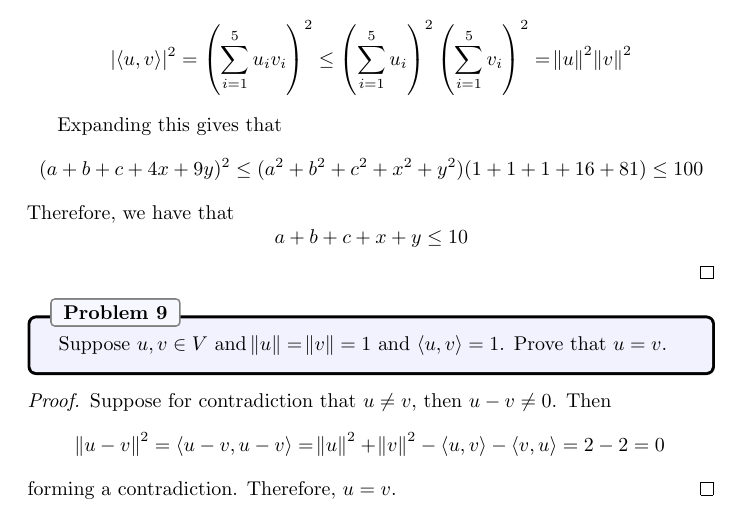
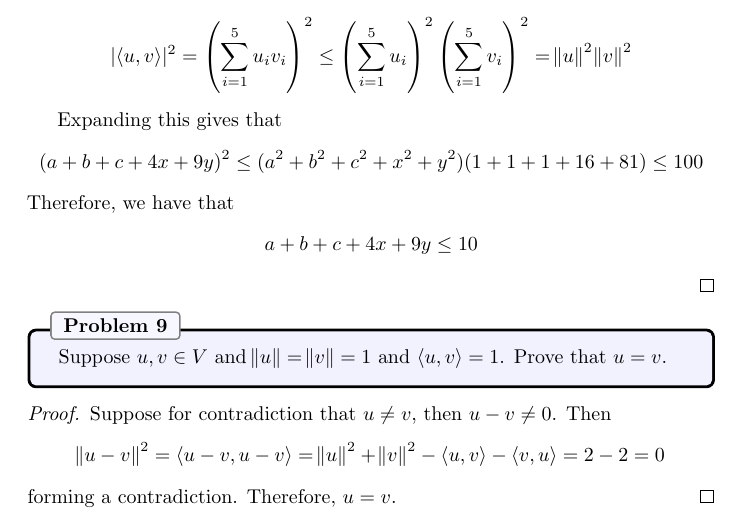
Before and after one commit to motivationss/Linear_Algebra_Done_Right_4th_ManualSolution, a LaTeX document (Tex/chapter6.tex): part of page 7 of 30, cut so that both start at the same text. Compiled offline with pdfLaTeX.

Commit message:
Update chapter6.tex
Correction of exercise 8. There is a typo in the conclusion. This material has been very useful for my linear algebra 2 course in Colombia.

```diff
--- a/Tex/chapter6.tex
+++ b/Tex/chapter6.tex
@@ -270,7 +270,7 @@ and consider the standard real euclidean inner product. Then we can apply the Ca
 Expanding this gives that
 \[(a + b + c + 4x + 9y)^2 \leq (a^2+b^2+c^2+x^2+y^2)(1+1+1+16+81) \leq 100\]
 Therefore, we have that
-\[a + b + c + x + y \leq 10\]
+\[a + b + c + 4x + 9y \leq 10\]
 \end{proof}
 
 \begin{problem}{9}
```
